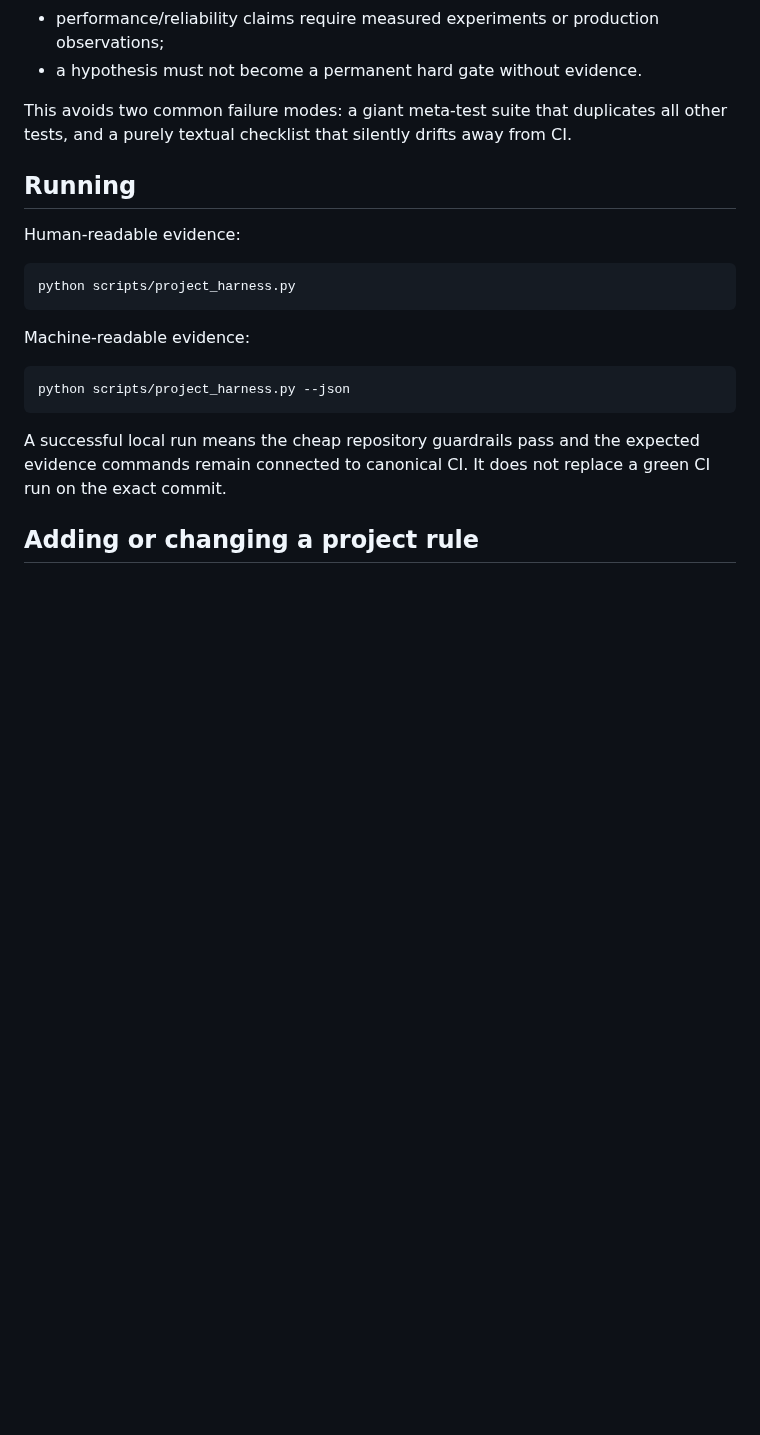
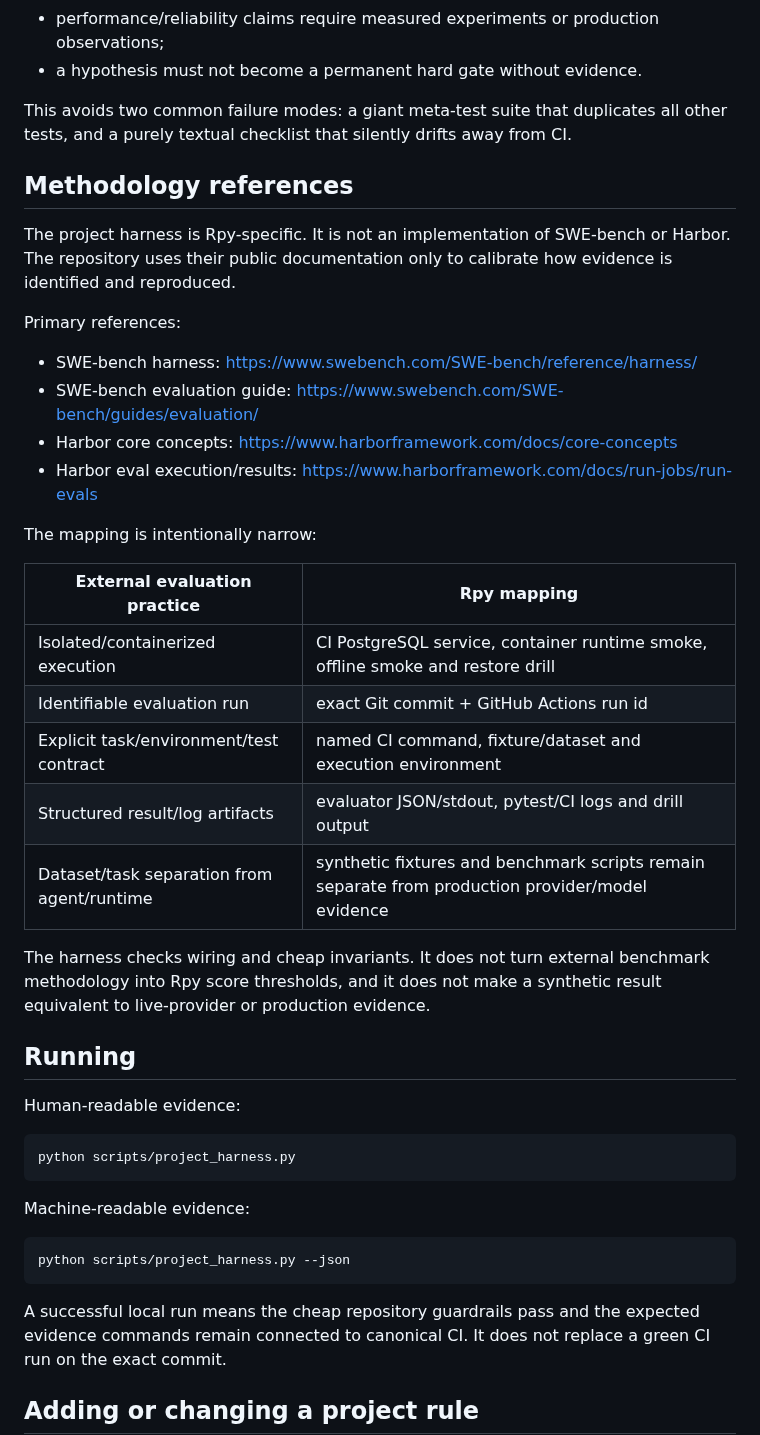
Before and after one commit to oigorbrito/rpy, a Markdown page: docs/engineering/project-harness.md, the part around the change. Rendered like a GitHub page; blank space fills up the shorter version.

Commit message:
docs: document primary-source harness methodology

```diff
--- a/docs/engineering/project-harness.md
+++ b/docs/engineering/project-harness.md
@@ -55,6 +55,29 @@ The harness follows the repository's empirical-engineering policy:
 
 This avoids two common failure modes: a giant meta-test suite that duplicates all other tests, and a purely textual checklist that silently drifts away from CI.
 
+## Methodology references
+
+The project harness is Rpy-specific. It is not an implementation of SWE-bench or Harbor. The repository uses their public documentation only to calibrate how evidence is identified and reproduced.
+
+Primary references:
+
+- SWE-bench harness: https://www.swebench.com/SWE-bench/reference/harness/
+- SWE-bench evaluation guide: https://www.swebench.com/SWE-bench/guides/evaluation/
+- Harbor core concepts: https://www.harborframework.com/docs/core-concepts
+- Harbor eval execution/results: https://www.harborframework.com/docs/run-jobs/run-evals
+
+The mapping is intentionally narrow:
+
+| External evaluation practice | Rpy mapping |
+|---|---|
+| Isolated/containerized execution | CI PostgreSQL service, container runtime smoke, offline smoke and restore drill |
+| Identifiable evaluation run | exact Git commit + GitHub Actions run id |
+| Explicit task/environment/test contract | named CI command, fixture/dataset and execution environment |
+| Structured result/log artifacts | evaluator JSON/stdout, pytest/CI logs and drill output |
+| Dataset/task separation from agent/runtime | synthetic fixtures and benchmark scripts remain separate from production provider/model evidence |
+
+The harness checks wiring and cheap invariants. It does not turn external benchmark methodology into Rpy score thresholds, and it does not make a synthetic result equivalent to live-provider or production evidence.
+
 ## Running
 
 Human-readable evidence:
```
